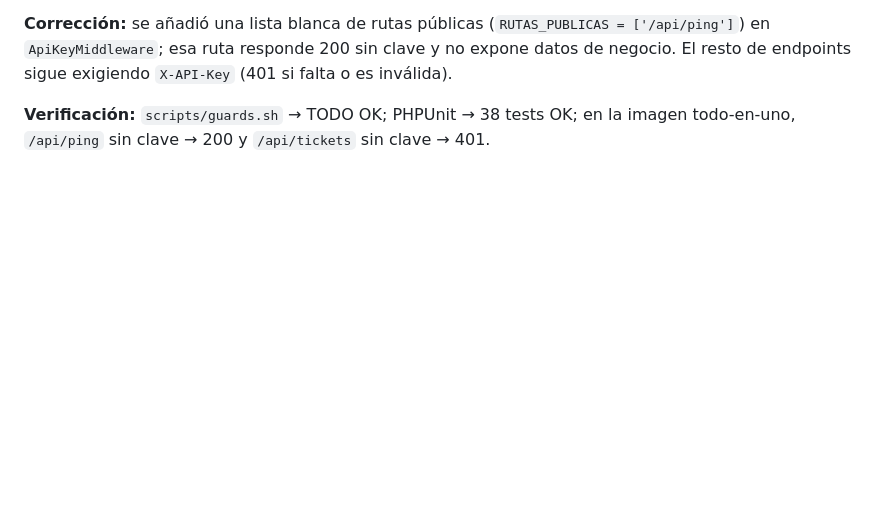
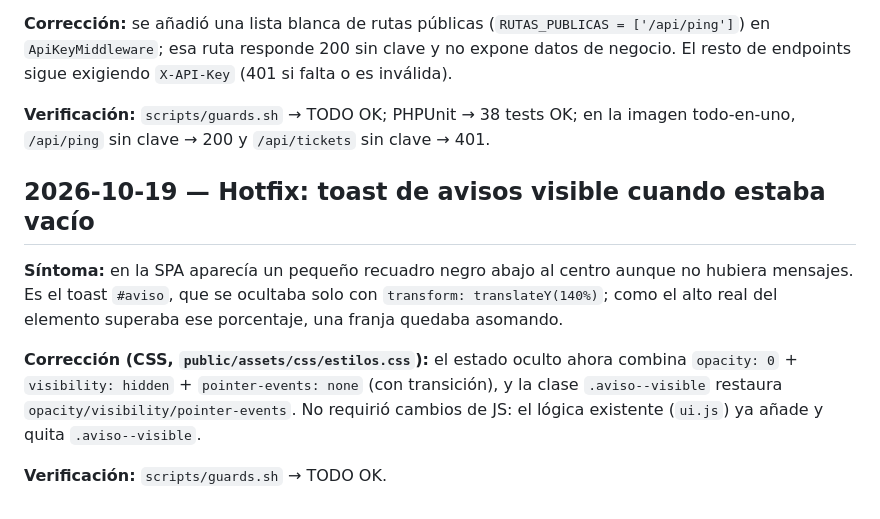
Before and after one commit to josuel-munendez/tickets-soporte-ti, a Markdown page: docs/ai-log.md, the part around the change. GitHub-like rendering; blank space fills up the shorter version.

Commit message:
docs(ai-log): registrar hotfix del toast de avisos

```diff
--- a/docs/ai-log.md
+++ b/docs/ai-log.md
@@ -473,3 +473,16 @@ endpoints sigue exigiendo `X-API-Key` (401 si falta o es inválida).
 
 **Verificación:** `scripts/guards.sh` → TODO OK; PHPUnit → 38 tests OK; en la imagen todo-en-uno,
 `/api/ping` sin clave → 200 y `/api/tickets` sin clave → 401.
+
+## 2026-10-19 — Hotfix: toast de avisos visible cuando estaba vacío
+
+**Síntoma:** en la SPA aparecía un pequeño recuadro negro abajo al centro aunque no hubiera
+mensajes. Es el toast `#aviso`, que se ocultaba solo con `transform: translateY(140%)`; como el
+alto real del elemento superaba ese porcentaje, una franja quedaba asomando.
+
+**Corrección (CSS, `public/assets/css/estilos.css`):** el estado oculto ahora combina
+`opacity: 0` + `visibility: hidden` + `pointer-events: none` (con transición), y la clase
+`.aviso--visible` restaura `opacity/visibility/pointer-events`. No requirió cambios de JS: el
+lógica existente (`ui.js`) ya añade y quita `.aviso--visible`.
+
+**Verificación:** `scripts/guards.sh` → TODO OK.
```
